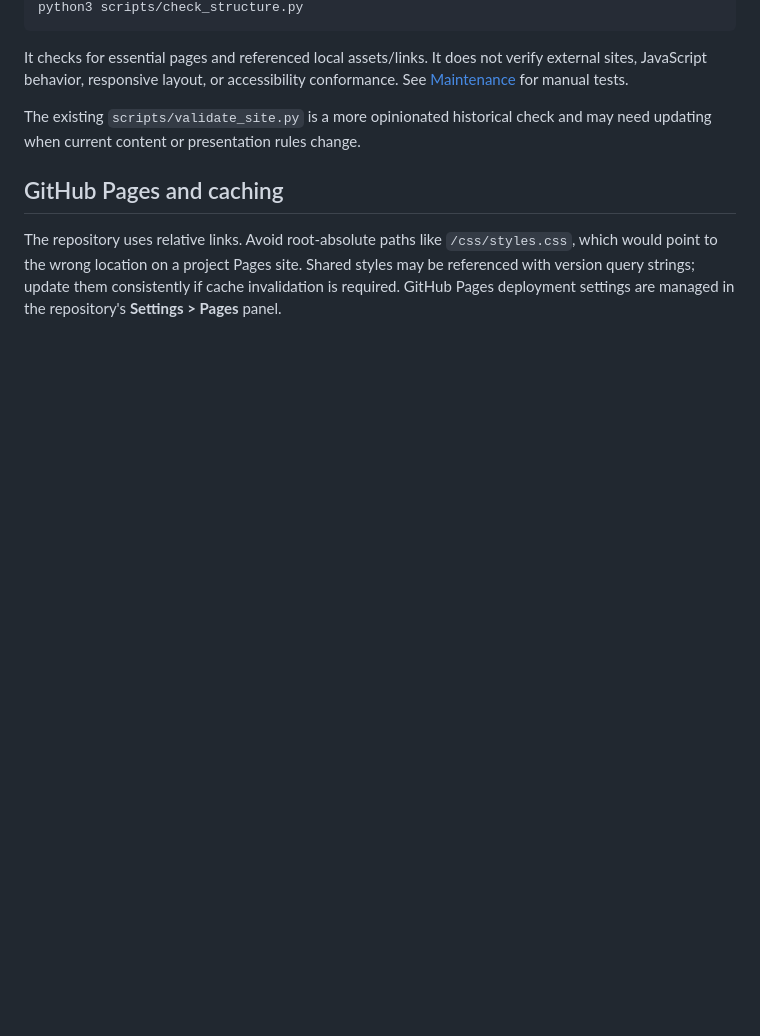
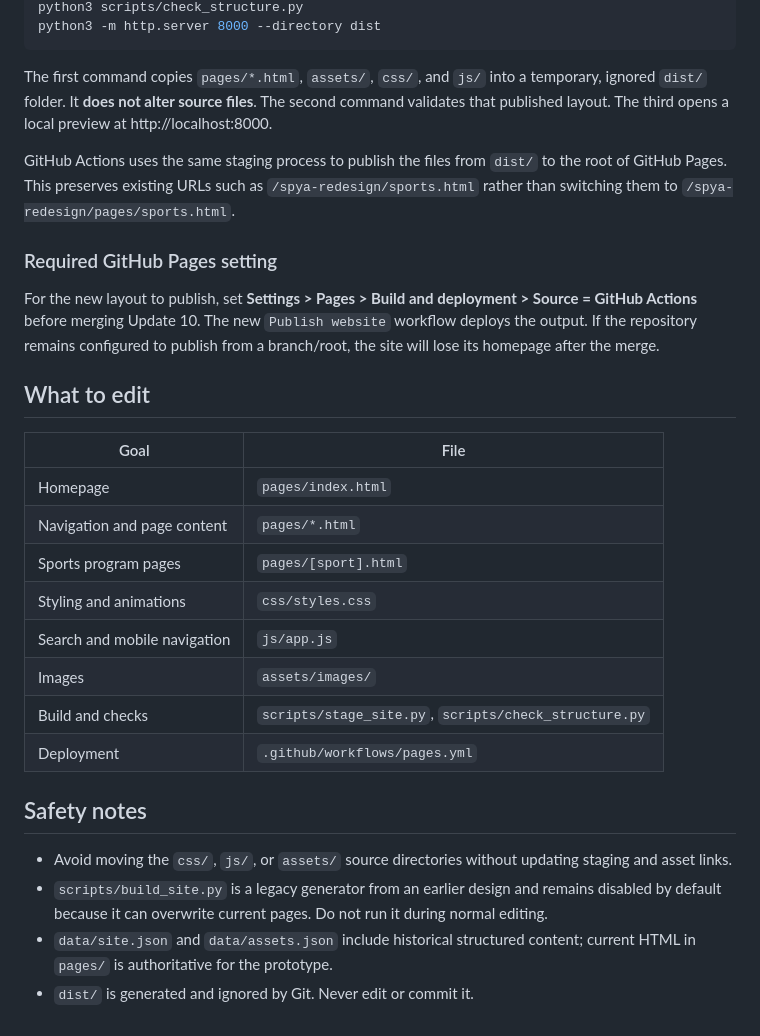
Before and after one commit to atalwar0312/spya-redesign, a Markdown page: docs/PROJECT_STRUCTURE.md, the part around one of its changes. Rendered like a GitHub page; blank space fills up the shorter version.

````diff
--- a/docs/PROJECT_STRUCTURE.md
+++ b/docs/PROJECT_STRUCTURE.md
@@ -73,10 +41,31 @@ Run this lightweight, non-destructive check before creating a pull request:
 python3 scripts/check_structure.py
+python3 -m http.server 8000 --directory dist
 ```
 
-It checks for essential pages and referenced local assets/links. It does not verify external sites, JavaScript behavior, responsive layout, or accessibility conformance. See [Maintenance](MAINTENANCE.md) for manual tests.
+The first command copies `pages/*.html`, `assets/`, `css/`, and `js/` into a temporary, ignored `dist/` folder. It **does not alter source files**. The second command validates that published layout. The third opens a local preview at http://localhost:8000.
 
-The existing `scripts/validate_site.py` is a more opinionated historical check and may need updating when current content or presentation rules change.
+GitHub Actions uses the same staging process to publish the files from `dist/` to the root of GitHub Pages. This preserves existing URLs such as `/spya-redesign/sports.html` rather than switching them to `/spya-redesign/pages/sports.html`.
 
-## GitHub Pages and caching
+### Required GitHub Pages setting
 
-The repository uses relative links. Avoid root-absolute paths like `/css/styles.css`, which would point to the wrong location on a project Pages site. Shared styles may be referenced with version query strings; update them consistently if cache invalidation is required. GitHub Pages deployment settings are managed in the repository's **Settings > Pages** panel.
+For the new layout to publish, set **Settings > Pages > Build and deployment > Source = GitHub Actions** before merging Update 10. The new `Publish website` workflow deploys the output. If the repository remains configured to publish from a branch/root, the site will lose its homepage after the merge.
+
+## What to edit
+
+| Goal | File |
+| --- | --- |
+| Homepage | `pages/index.html` |
+| Navigation and page content | `pages/*.html` |
+| Sports program pages | `pages/[sport].html` |
+| Styling and animations | `css/styles.css` |
+| Search and mobile navigation | `js/app.js` |
+| Images | `assets/images/` |
+| Build and checks | `scripts/stage_site.py`, `scripts/check_structure.py` |
+| Deployment | `.github/workflows/pages.yml` |
+
+## Safety notes
+
+- Avoid moving the `css/`, `js/`, or `assets/` source directories without updating staging and asset links.
+- `scripts/build_site.py` is a legacy generator from an earlier design and remains disabled by default because it can overwrite current pages. Do not run it during normal editing.
+- `data/site.json` and `data/assets.json` include historical structured content; current HTML in `pages/` is authoritative for the prototype.
+- `dist/` is generated and ignored by Git. Never edit or commit it.
````
Also changed, not shown: other parts of docs/PROJECT_STRUCTURE.md (+29 -61 lines).
